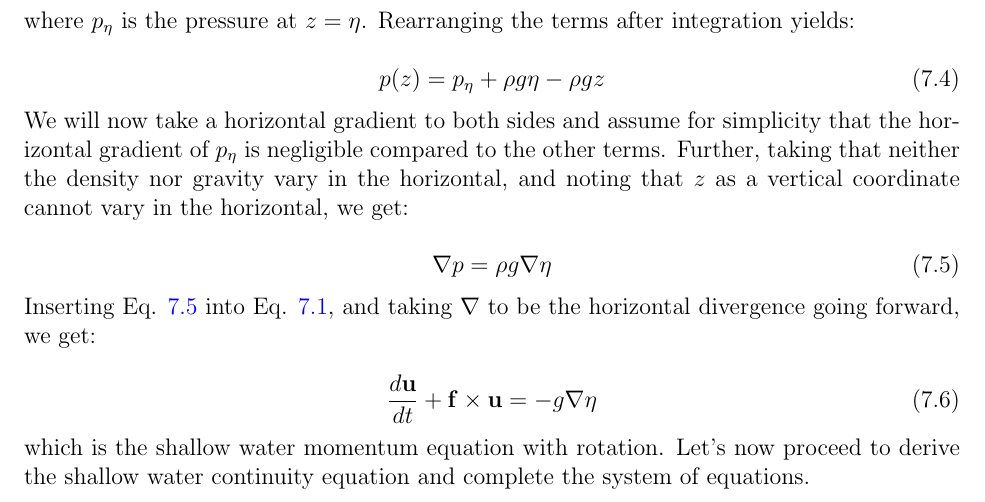
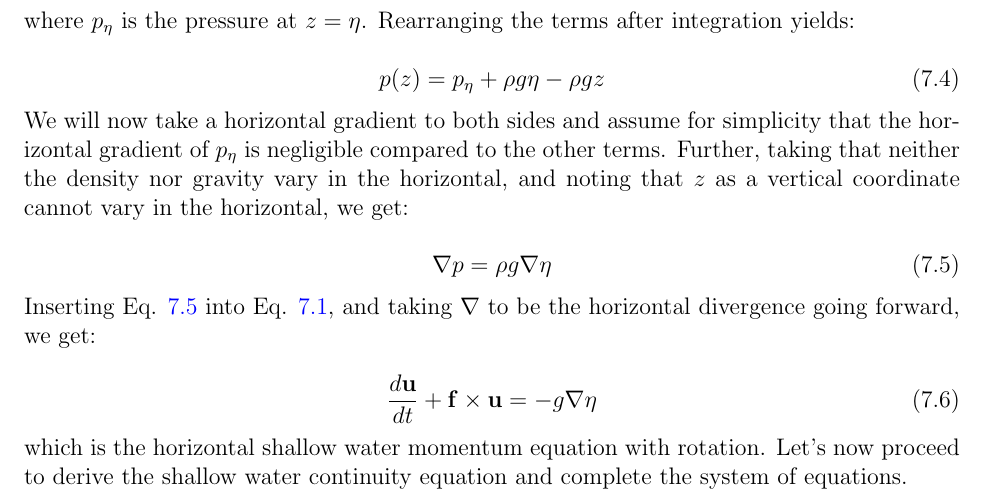
Before and after one commit to wavesgroup/fluid-mechanics-notes, a LaTeX document (notes.tex): part of page 45 of 55, cut so that both start at the same text. Compiled offline with pdfLaTeX.

Commit message:
Clarify horizontal SWE

```diff
--- a/notes.tex
+++ b/notes.tex
@@ -2681,7 +2681,7 @@ divergence going forward, we get:
   - g \nabla \eta
   \label{eq:shallow_water_momentum3}
 \end{equation}
-which is the shallow water momentum equation with rotation.
+which is the horizontal shallow water momentum equation with rotation.
 Let's now proceed to derive the shallow water continuity equation and complete
 the system of equations.
 
```
